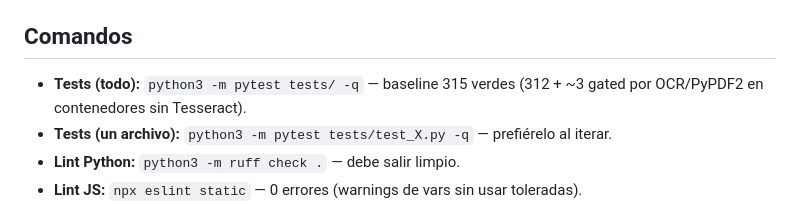
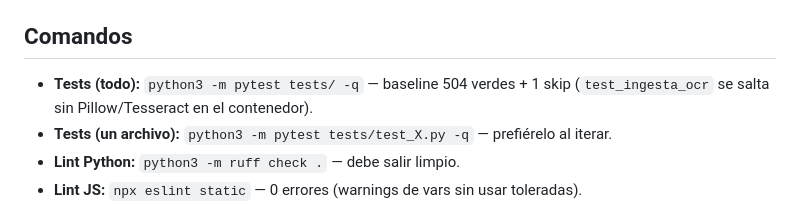
Before and after one commit to Allogenes-Umwelt/GNOSIS, a Markdown page: CLAUDE.md, the part around the change. Drawn GitHub-style.

Commit message:
docs: correct the stale test baseline
CLAUDE.md claimed 315 green; the tree collects 503 and runs 504 passed with
1 skipped. The skip is `test_ingesta_ocr`, gated on Pillow rather than on
Tesseract as the old note said.

Co-Authored-By: Claude Opus 5 <noreply@anthropic.com>
Claude-Session: https://claude.ai/code/session_014iHKoxR2jkeqqSuxChpJLw

```diff
--- a/CLAUDE.md
+++ b/CLAUDE.md
@@ -6,8 +6,8 @@ Frontend: JS vanilla + canvas 2D servido por plantillas Jinja (sin build step,
 sin framework SPA — decisión deliberada, ver `docs/EVALUACION_ESTANDAR_A.md`).
 
 ## Comandos
-- **Tests (todo):** `python3 -m pytest tests/ -q`  — baseline 315 verdes (312 +
-  ~3 gated por OCR/PyPDF2 en contenedores sin Tesseract).
+- **Tests (todo):** `python3 -m pytest tests/ -q`  — baseline 504 verdes + 1
+  skip (`test_ingesta_ocr` se salta sin Pillow/Tesseract en el contenedor).
 - **Tests (un archivo):** `python3 -m pytest tests/test_X.py -q` — prefiérelo al iterar.
 - **Lint Python:** `python3 -m ruff check .`  — debe salir limpio.
 - **Lint JS:** `npx eslint static`  — 0 errores (warnings de vars sin usar toleradas).
```
